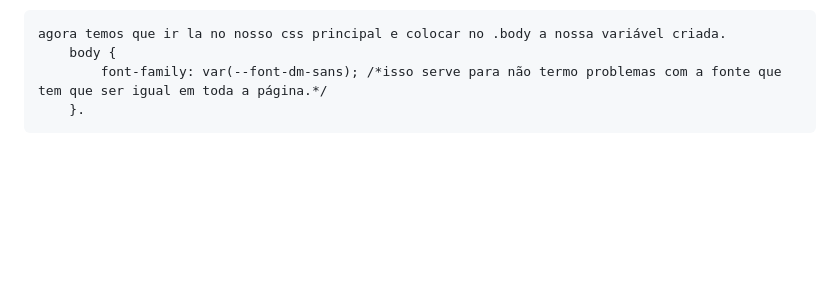
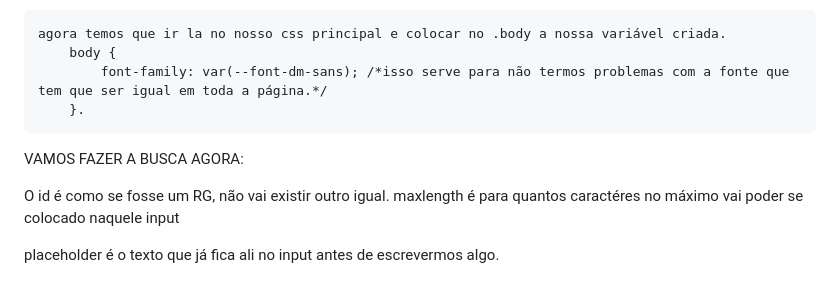
Before and after one commit to ThaysaLima/imersao-alura-spotify, a Markdown page: explicacoes_aulas.md, the part around the change. Rendered like a GitHub page; blank space fills up the shorter version.

Commit message:
início da aula 3

```diff
--- a/explicacoes_aulas.md
+++ b/explicacoes_aulas.md
@@ -132,5 +132,12 @@ criamos o arquivo vars.css, nele vamos colocar todas as variáveis que vamos cri
 
     agora temos que ir la no nosso css principal e colocar no .body a nossa variável criada.
         body {
-            font-family: var(--font-dm-sans); /*isso serve para não termo problemas com a fonte que tem que ser igual em toda a página.*/
+            font-family: var(--font-dm-sans); /*isso serve para não termos problemas com a fonte que tem que ser igual em toda a página.*/
         }.
+
+VAMOS FAZER A BUSCA AGORA:
+
+O id é como se fosse um RG, não vai existir outro igual.
+maxlength é para quantos caractéres no máximo vai poder se colocado naquele input
+
+placeholder é o texto que já fica ali no input antes de escrevermos algo.
```
